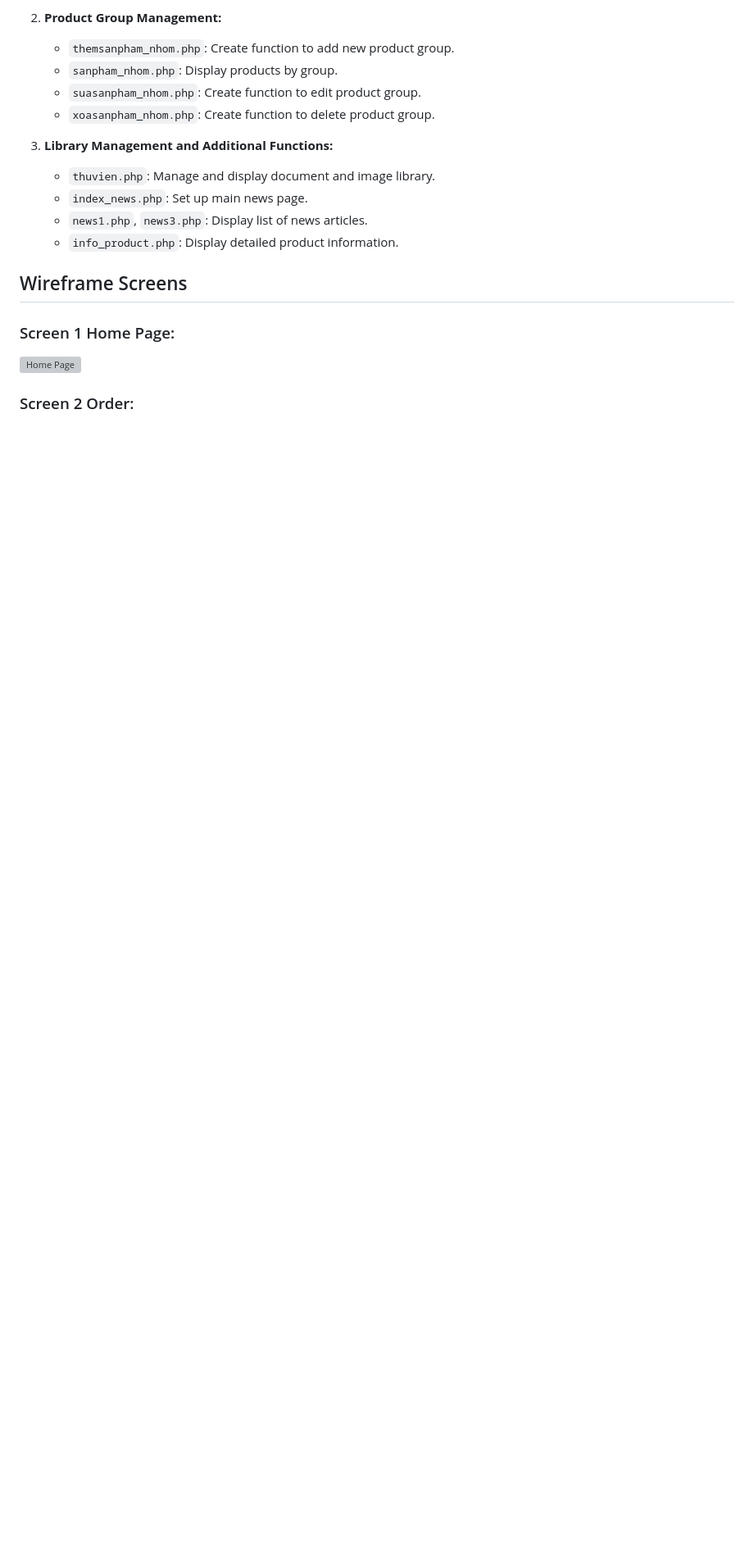
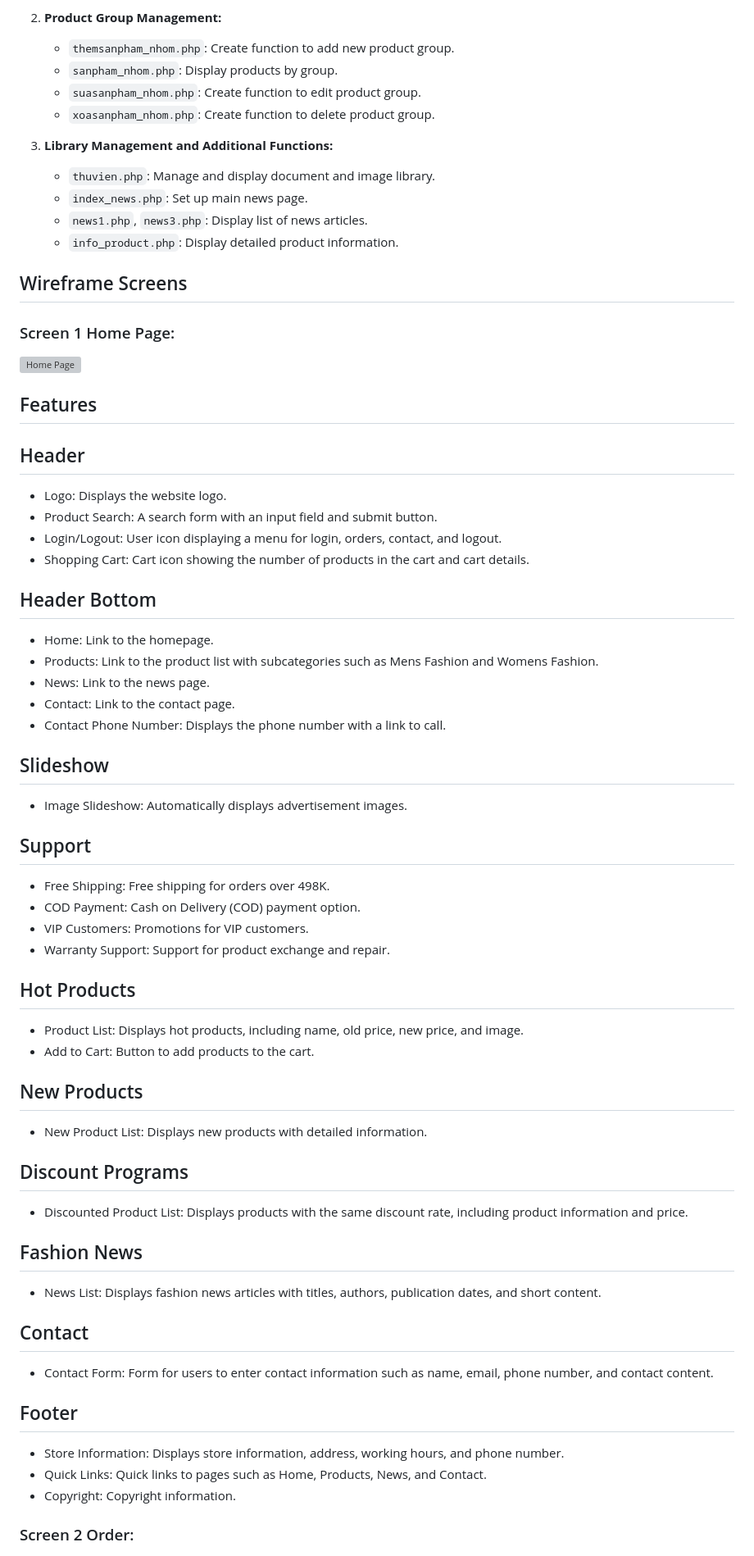
Before and after one commit to Vipproplayerone1/FinalWebDesign, a Markdown page: README.md, the part around one of its changes. Shown at 82% size. Rendered like a GitHub page; blank space fills up the shorter version; grey boxes are pictures that could not be loaded.

Commit message:
docs: List functions on each page

```diff
--- a/README.md
+++ b/README.md
@@ -77,6 +77,51 @@
 
 ### Screen 1 Home Page:
 ![Home Page](https://github.com/Vipproplayerone1/FinalWebDesign/blob/update-readme/1.png)
+## Features
+## Header
+- Logo: Displays the website logo.
+- Product Search: A search form with an input field and submit button.
+- Login/Logout: User icon displaying a menu for login, orders, contact, and logout.
+- Shopping Cart: Cart icon showing the number of products in the cart and cart details.
+
+## Header Bottom
+- Home: Link to the homepage.
+- Products: Link to the product list with subcategories such as Mens Fashion and Womens Fashion.
+- News: Link to the news page.
+- Contact: Link to the contact page.
+- Contact Phone Number: Displays the phone number with a link to call.
+
+## Slideshow
+- Image Slideshow: Automatically displays advertisement images.
+
+## Support
+- Free Shipping: Free shipping for orders over 498K.
+- COD Payment: Cash on Delivery (COD) payment option.
+- VIP Customers: Promotions for VIP customers.
+- Warranty Support: Support for product exchange and repair.
+
+## Hot Products
+- Product List: Displays hot products, including name, old price, new price, and image.
+- Add to Cart: Button to add products to the cart.
+
+## New Products
+- New Product List: Displays new products with detailed information.
+
+## Discount Programs
+- Discounted Product List: Displays products with the same discount rate, including product information and price.
+
+## Fashion News
+- News List: Displays fashion news articles with titles, authors, publication dates, and short content.
+
+## Contact
+- Contact Form: Form for users to enter contact information such as name, email, phone number, and contact content.
+
+## Footer
+- Store Information: Displays store information, address, working hours, and phone number.
+- Quick Links: Quick links to pages such as Home, Products, News, and Contact.
+- Copyright: Copyright information.
+
+
 
 ### Screen 2 Order:
 ![Order](https://github.com/Vipproplayerone1/FinalWebDesign/blob/update-readme/2.png)
```
Also changed, not shown: other parts of README.md (+68 -0 lines).
